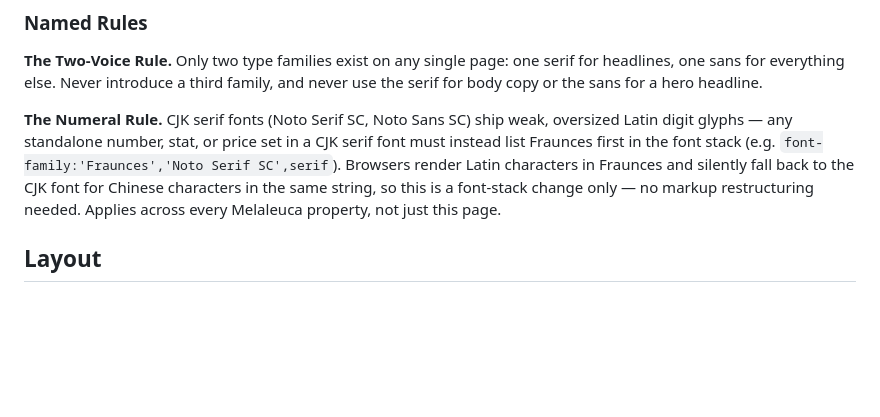
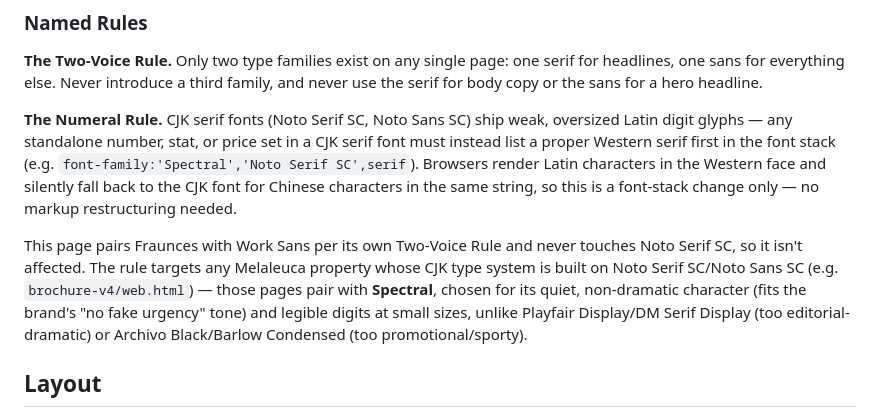
Before and after one commit to sukisanb-netizen/https-github.com-simpler-everyday, a Markdown page: DESIGN.md, the part around the change. Drawn GitHub-style; blank space fills up the shorter version.

Commit message:
Update Numeral Rule: Spectral, not Fraunces, for CJK-serif properties
Ran a side-by-side comparison of 7+ candidates; Fraunces itself was
also rejected. Spectral is now the documented pairing for any
Melaleuca property built on Noto Serif SC/Noto Sans SC, chosen for
its quiet character and legible small-size digits.

```diff
--- a/DESIGN.md
+++ b/DESIGN.md
@@ -115,7 +115,9 @@ The palette reads as a warm, sun-bleached paper world — cream, sage, and terra
 ### Named Rules
 **The Two-Voice Rule.** Only two type families exist on any single page: one serif for headlines, one sans for everything else. Never introduce a third family, and never use the serif for body copy or the sans for a hero headline.
 
-**The Numeral Rule.** CJK serif fonts (Noto Serif SC, Noto Sans SC) ship weak, oversized Latin digit glyphs — any standalone number, stat, or price set in a CJK serif font must instead list Fraunces first in the font stack (e.g. `font-family:'Fraunces','Noto Serif SC',serif`). Browsers render Latin characters in Fraunces and silently fall back to the CJK font for Chinese characters in the same string, so this is a font-stack change only — no markup restructuring needed. Applies across every Melaleuca property, not just this page.
+**The Numeral Rule.** CJK serif fonts (Noto Serif SC, Noto Sans SC) ship weak, oversized Latin digit glyphs — any standalone number, stat, or price set in a CJK serif font must instead list a proper Western serif first in the font stack (e.g. `font-family:'Spectral','Noto Serif SC',serif`). Browsers render Latin characters in the Western face and silently fall back to the CJK font for Chinese characters in the same string, so this is a font-stack change only — no markup restructuring needed.
+
+This page pairs Fraunces with Work Sans per its own Two-Voice Rule and never touches Noto Serif SC, so it isn't affected. The rule targets any Melaleuca property whose CJK type system is built on Noto Serif SC/Noto Sans SC (e.g. `brochure-v4/web.html`) — those pages pair with **Spectral**, chosen for its quiet, non-dramatic character (fits the brand's "no fake urgency" tone) and legible digits at small sizes, unlike Playfair Display/DM Serif Display (too editorial-dramatic) or Archivo Black/Barlow Condensed (too promotional/sporty).
 
 ## Layout
 
```
